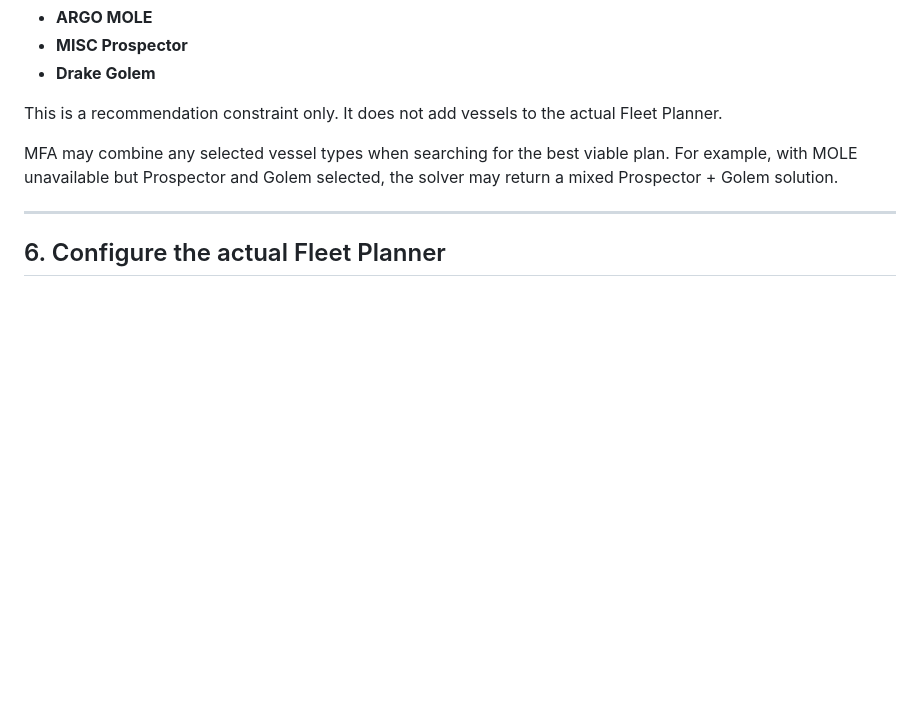
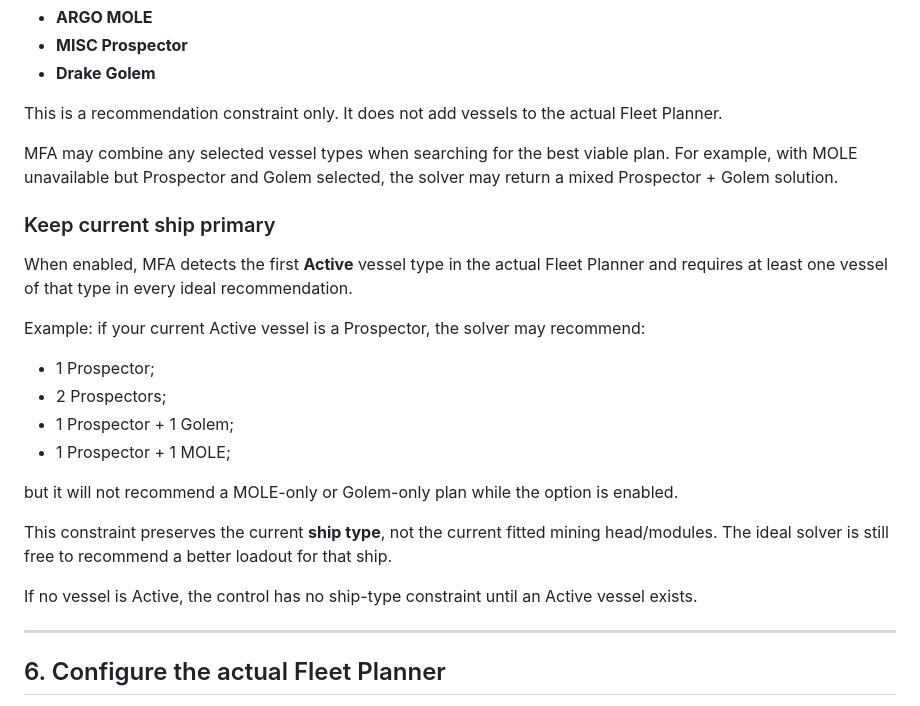
Before and after one commit to esramos-design/Mining-Fracture-Analyser, a Markdown page: docs/USER_GUIDE.md, the part around the change. Rendered like a GitHub page; blank space fills up the shorter version.

Commit message:
Document Keep current ship primary behavior

```diff
--- a/docs/USER_GUIDE.md
+++ b/docs/USER_GUIDE.md
@@ -112,6 +112,23 @@ Choose which mining-vessel types your team can actually provide:
 This is a recommendation constraint only. It does not add vessels to the actual Fleet Planner.
 
 MFA may combine any selected vessel types when searching for the best viable plan. For example, with MOLE unavailable but Prospector and Golem selected, the solver may return a mixed Prospector + Golem solution.
+
+### Keep current ship primary
+
+When enabled, MFA detects the first **Active** vessel type in the actual Fleet Planner and requires at least one vessel of that type in every ideal recommendation.
+
+Example: if your current Active vessel is a Prospector, the solver may recommend:
+
+- 1 Prospector;
+- 2 Prospectors;
+- 1 Prospector + 1 Golem;
+- 1 Prospector + 1 MOLE;
+
+but it will not recommend a MOLE-only or Golem-only plan while the option is enabled.
+
+This constraint preserves the current **ship type**, not the current fitted mining head/modules. The ideal solver is still free to recommend a better loadout for that ship.
+
+If no vessel is Active, the control has no ship-type constraint until an Active vessel exists.
 
 ---
 
```
